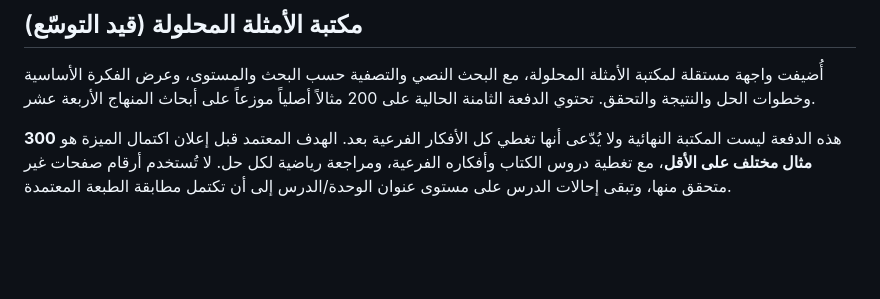
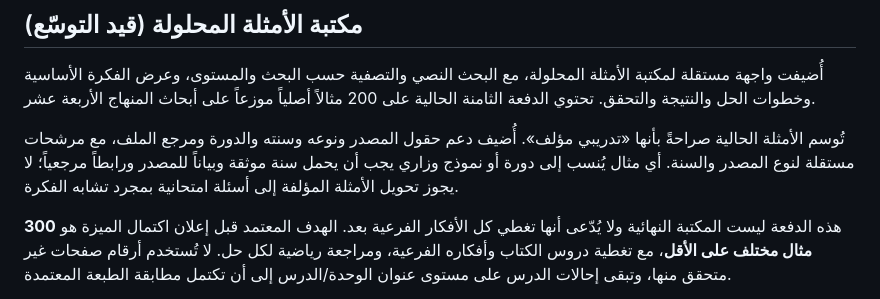
Before and after one commit to obaii/Math-Bac-Syria, a Markdown page: README.md, the part around the change. Drawn GitHub-style; blank space fills up the shorter version.

Commit message:
Add verified exam source attribution support

```diff
--- a/README.md
+++ b/README.md
@@ -85,6 +85,8 @@ node scripts/validate-question-bank.cjs
 
 أُضيفت واجهة مستقلة لمكتبة الأمثلة المحلولة، مع البحث النصي والتصفية حسب البحث والمستوى، وعرض الفكرة الأساسية وخطوات الحل والنتيجة والتحقق. تحتوي الدفعة الثامنة الحالية على 200 مثالاً أصلياً موزعاً على أبحاث المنهاج الأربعة عشر.
 
+تُوسم الأمثلة الحالية صراحةً بأنها «تدريبي مؤلف». أُضيف دعم حقول المصدر ونوعه وسنته والدورة ومرجع الملف، مع مرشحات مستقلة لنوع المصدر والسنة. أي مثال يُنسب إلى دورة أو نموذج وزاري يجب أن يحمل سنة موثقة وبياناً للمصدر ورابطاً مرجعياً؛ لا يجوز تحويل الأمثلة المؤلفة إلى أسئلة امتحانية بمجرد تشابه الفكرة.
+
 هذه الدفعة ليست المكتبة النهائية ولا يُدّعى أنها تغطي كل الأفكار الفرعية بعد. الهدف المعتمد قبل إعلان اكتمال الميزة هو **300 مثال مختلف على الأقل**، مع تغطية دروس الكتاب وأفكاره الفرعية، ومراجعة رياضية لكل حل. لا تُستخدم أرقام صفحات غير متحقق منها، وتبقى إحالات الدرس على مستوى عنوان الوحدة/الدرس إلى أن تكتمل مطابقة الطبعة المعتمدة.
 
 تشغيل فحص الدفعة الثامنة:
```
